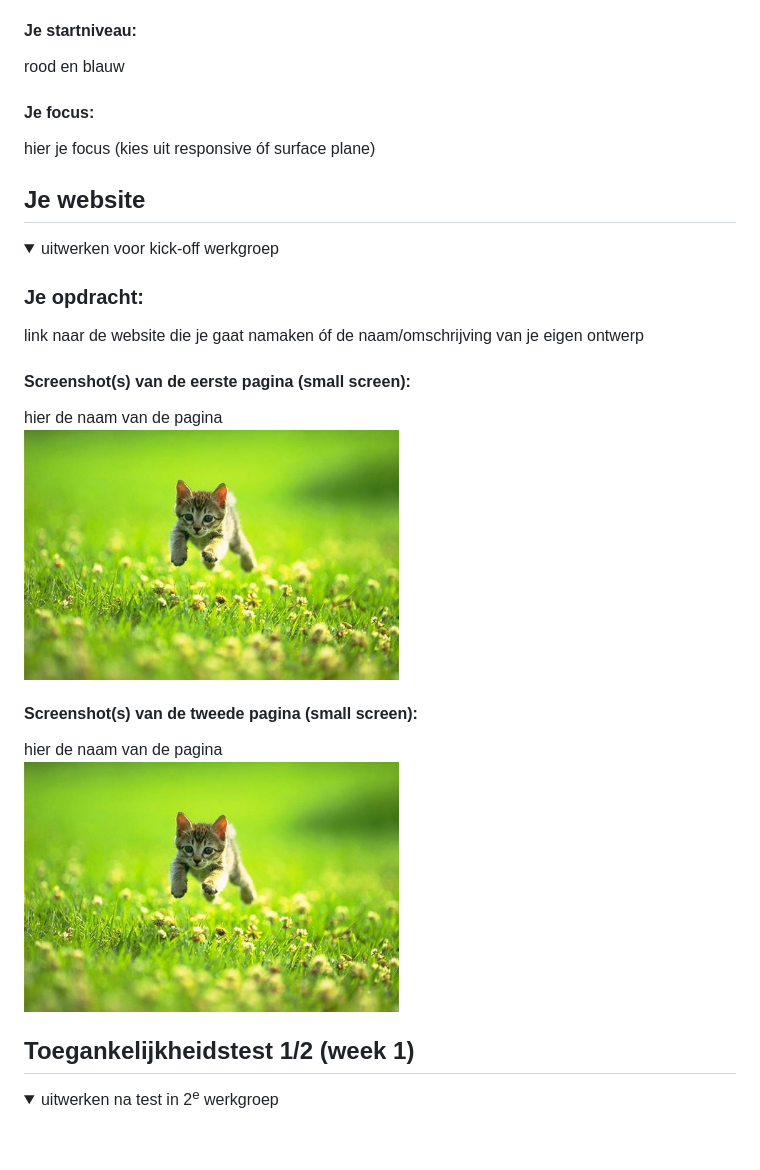
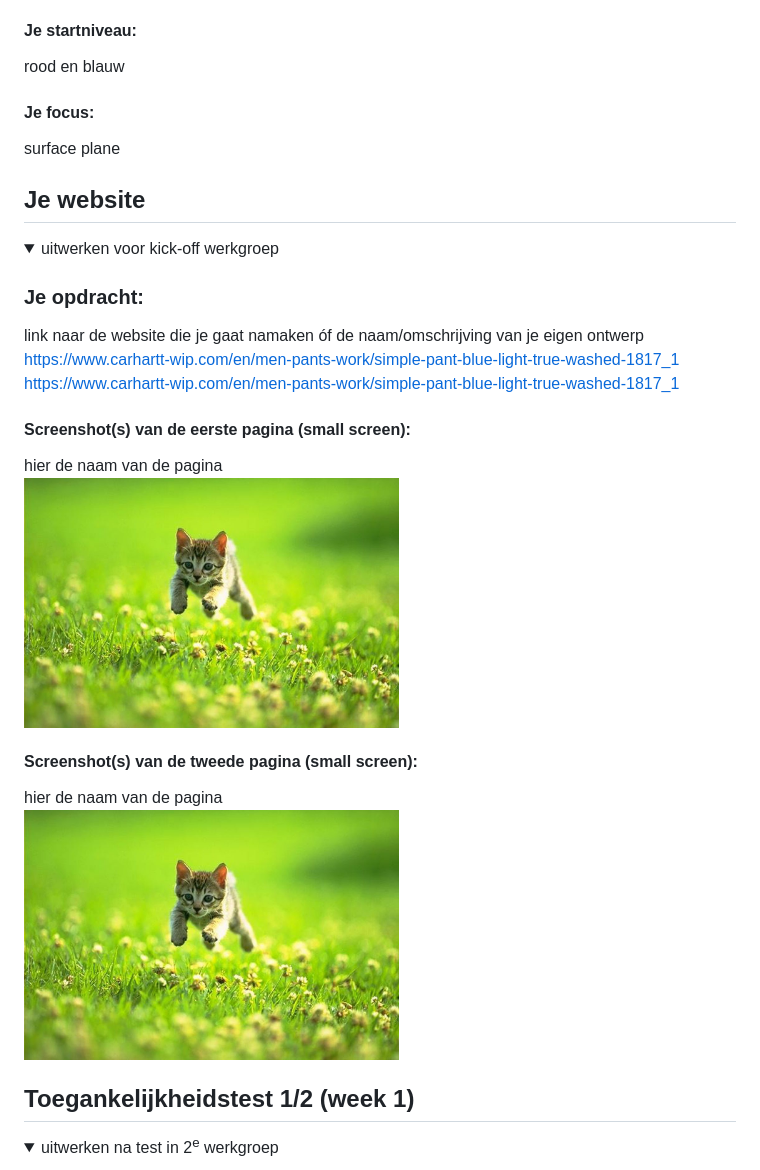
Before and after one commit to helenabreteler/FEDHelena, a Markdown page: README.md, the part around one of its changes. GitHub-like rendering; folded sections open; blank space fills up the shorter version.

```diff
--- a/README.md
+++ b/README.md
@@ -22,7 +22,7 @@ Nb. Door *open* toe te voegen aan een *details* element kun je deze standaard op
   rood en blauw
 
   #### Je focus:
-  hier je focus (kies uit responsive óf surface plane)
+  surface plane
 
 </details>
 
@@ -37,6 +37,8 @@ Nb. Door *open* toe te voegen aan een *details* element kun je deze standaard op
 
   ### Je opdracht:
   link naar de website die je gaat namaken óf de naam/omschrijving van je eigen ontwerp
+  https://www.carhartt-wip.com/en/men-pants-work/simple-pant-blue-light-true-washed-1817_1
+  https://www.carhartt-wip.com/en/men-pants-work/simple-pant-blue-light-true-washed-1817_1
 
   #### Screenshot(s) van de eerste pagina (small screen):
   hier de naam van de pagina
```
Also changed, not shown: other parts of README.md (+2 -2 lines).
